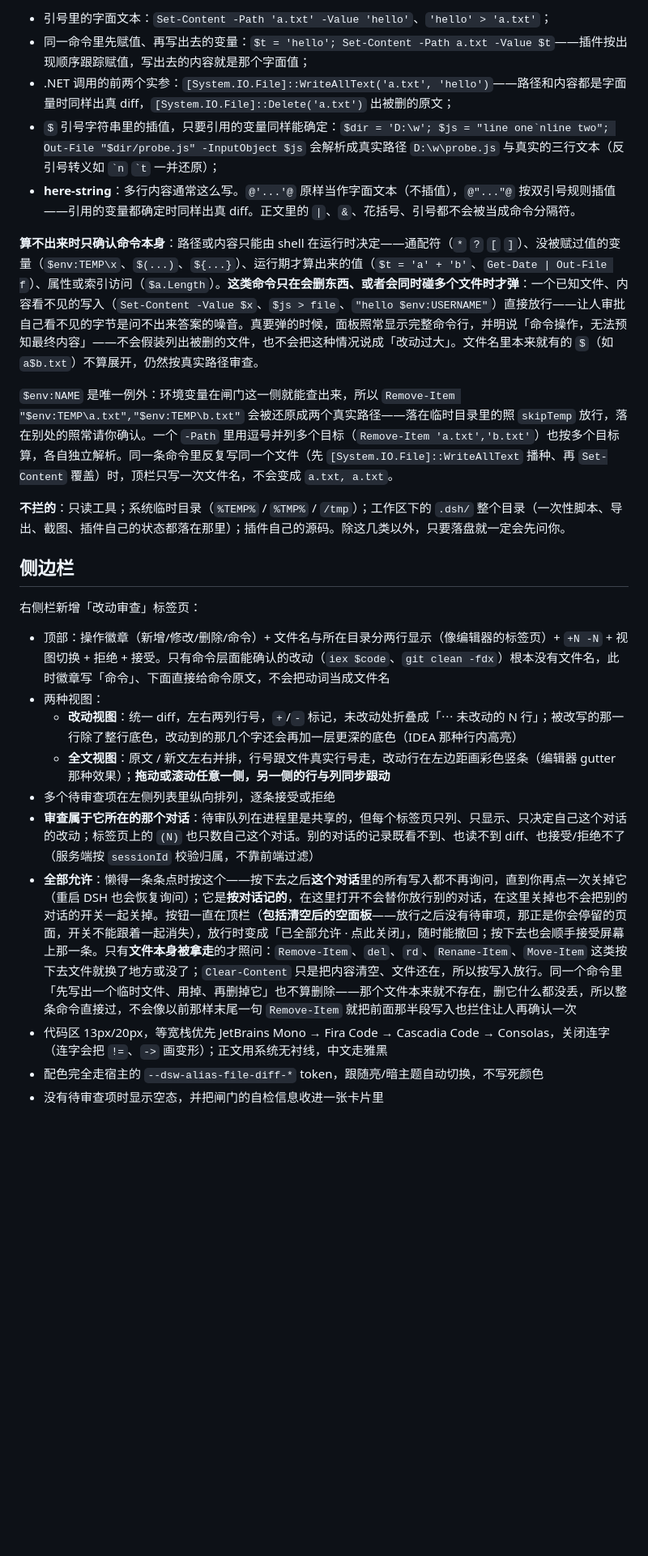
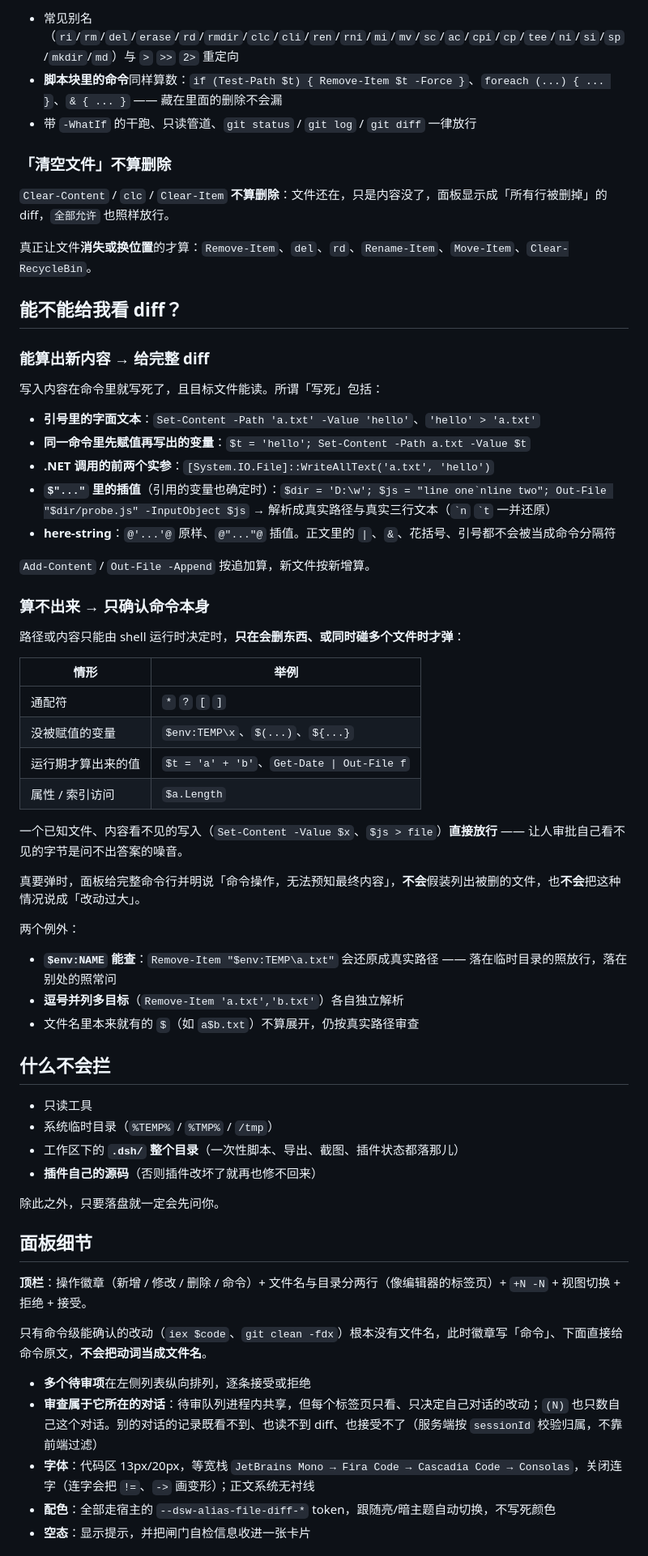
Before and after one commit to wyk4447/dsh-diff-review, a Markdown page: README.md, the part around one of its changes. Shown at 81% size. GitHub-like rendering; blank space fills up the shorter version.

Commit message:
docs: rewrite the README around pictures and trim the screenshot padding

```diff
--- a/README.md
+++ b/README.md
@@ -27,27 +69,67 @@ DeepSeek Harness 插件：模型**改文件之前**先请你审查，你点「
 
-- 引号里的字面文本：`Set-Content -Path 'a.txt' -Value 'hello'`、`'hello' > 'a.txt'`；
-- 同一命令里先赋值、再写出去的变量：`$t = 'hello'; Set-Content -Path a.txt -Value $t`——插件按出现顺序跟踪赋值，写出去的内容就是那个字面值；
-- .NET 调用的前两个实参：`[System.IO.File]::WriteAllText('a.txt', 'hello')`——路径和内容都是字面量时同样出真 diff，`[System.IO.File]::Delete('a.txt')` 出被删的原文；
-- `$` 引号字符串里的插值，只要引用的变量同样能确定：`` $dir = 'D:\w'; $js = "line one`nline two"; Out-File "$dir/probe.js" -InputObject $js `` 会解析成真实路径 `D:\w\probe.js` 与真实的三行文本（反引号转义如 `` `n `` `` `t `` 一并还原）；
-- **here-string**：多行内容通常这么写。`@'...'@` 原样当作字面文本（不插值），`@"..."@` 按双引号规则插值——引用的变量都确定时同样出真 diff。正文里的 `|`、`&`、花括号、引号都不会被当成命令分隔符。
+- 常见别名（`ri`/`rm`/`del`/`erase`/`rd`/`rmdir`/`clc`/`cli`/`ren`/`rni`/`mi`/`mv`/`sc`/`ac`/`cpi`/`cp`/`tee`/`ni`/`si`/`sp`/`mkdir`/`md`）与 `>` `>>` `2>` 重定向
+- **脚本块里的命令**同样算数：`if (Test-Path $t) { Remove-Item $t -Force }`、`foreach (...) { ... }`、`& { ... }` —— 藏在里面的删除不会漏
+- 带 `-WhatIf` 的干跑、只读管道、`git status` / `git log` / `git diff` 一律放行
 
-**算不出来时只确认命令本身**：路径或内容只能由 shell 在运行时决定——通配符（`*` `?` `[` `]`）、没被赋过值的变量（`$env:TEMP\x`、`$(...)`、`${...}`）、运行期才算出来的值（`$t = 'a' + 'b'`、`Get-Date | Out-File f`）、属性或索引访问（`$a.Length`）。**这类命令只在会删东西、或者会同时碰多个文件时才弹**：一个已知文件、内容看不见的写入（`Set-Content -Value $x`、`$js > file`、`"hello $env:USERNAME"`）直接放行——让人审批自己看不见的字节是问不出来答案的噪音。真要弹的时候，面板照常显示完整命令行，并明说「命令操作，无法预知最终内容」——不会假装列出被删的文件，也不会把这种情况说成「改动过大」。文件名里本来就有的 `$`（如 `a$b.txt`）不算展开，仍然按真实路径审查。
+### 「清空文件」不算删除
 
-`$env:NAME` 是唯一例外：环境变量在闸门这一侧就能查出来，所以 `Remove-Item "$env:TEMP\a.txt","$env:TEMP\b.txt"` 会被还原成两个真实路径——落在临时目录里的照 `skipTemp` 放行，落在别处的照常请你确认。一个 `-Path` 里用逗号并列多个目标（`Remove-Item 'a.txt','b.txt'`）也按多个目标算，各自独立解析。同一条命令里反复写同一个文件（先 `[System.IO.File]::WriteAllText` 播种、再 `Set-Content` 覆盖）时，顶栏只写一次文件名，不会变成 `a.txt, a.txt`。
+`Clear-Content` / `clc` / `Clear-Item` **不算删除**：文件还在，只是内容没了，面板显示成「所有行被删掉」的 diff，`全部允许` 也照样放行。
 
-**不拦的**：只读工具；系统临时目录（`%TEMP%` / `%TMP%` / `/tmp`）；工作区下的 `.dsh/` 整个目录（一次性脚本、导出、截图、插件自己的状态都落在那里）；插件自己的源码。除这几类以外，只要落盘就一定会先问你。
+真正让文件**消失或换位置**的才算：`Remove-Item`、`del`、`rd`、`Rename-Item`、`Move-Item`、`Clear-RecycleBin`。
 
-## 侧边栏
+## 能不能给我看 diff？
 
-右侧栏新增「改动审查」标签页：
+### 能算出新内容 → 给完整 diff
 
-- 顶部：操作徽章（新增/修改/删除/命令）+ 文件名与所在目录分两行显示（像编辑器的标签页）+ `+N -N` + 视图切换 + 拒绝 + 接受。只有命令层面能确认的改动（`iex $code`、`git clean -fdx`）根本没有文件名，此时徽章写「命令」、下面直接给命令原文，不会把动词当成文件名
-- 两种视图：
-  - **改动视图**：统一 diff，左右两列行号，`+`/`-` 标记，未改动处折叠成「⋯ 未改动的 N 行」；被改写的那一行除了整行底色，改动到的那几个字还会再加一层更深的底色（IDEA 那种行内高亮）
-  - **全文视图**：原文 / 新文左右并排，行号跟文件真实行号走，改动行在左边距画彩色竖条（编辑器 gutter 那种效果）；**拖动或滚动任意一侧，另一侧的行与列同步跟动**
-- 多个待审查项在左侧列表里纵向排列，逐条接受或拒绝
-- **审查属于它所在的那个对话**：待审队列在进程里是共享的，但每个标签页只列、只显示、只决定自己这个对话的改动；标签页上的 `(N)` 也只数自己这个对话。别的对话的记录既看不到、也读不到 diff、也接受/拒绝不了（服务端按 `sessionId` 校验归属，不靠前端过滤）
-- **全部允许**：懒得一条条点时按这个——按下去之后**这个对话**里的所有写入都不再询问，直到你再点一次关掉它（重启 DSH 也会恢复询问）；它是**按对话记的**，在这里打开不会替你放行别的对话，在这里关掉也不会把别的对话的开关一起关掉。按钮一直在顶栏（**包括清空后的空面板**——放行之后没有待审项，那正是你会停留的页面，开关不能跟着一起消失），放行时变成「已全部允许 · 点此关闭」，随时能撤回；按下去也会顺手接受屏幕上那一条。只有**文件本身被拿走**的才照问：`Remove-Item`、`del`、`rd`、`Rename-Item`、`Move-Item` 这类按下去文件就换了地方或没了；`Clear-Content` 只是把内容清空、文件还在，所以按写入放行。同一个命令里「先写出一个临时文件、用掉、再删掉它」也不算删除——那个文件本来就不存在，删它什么都没丢，所以整条命令直接过，不会像以前那样末尾一句 `Remove-Item` 就把前面那半段写入也拦住让人再确认一次
-- 代码区 13px/20px，等宽栈优先 JetBrains Mono → Fira Code → Cascadia Code → Consolas，关闭连字（连字会把 `!=`、`->` 画变形）；正文用系统无衬线，中文走雅黑
-- 配色完全走宿主的 `--dsw-alias-file-diff-*` token，跟随亮/暗主题自动切换，不写死颜色
-- 没有待审查项时显示空态，并把闸门的自检信息收进一张卡片里
+写入内容在命令里就写死了，且目标文件能读。所谓「写死」包括：
+
+- **引号里的字面文本**：`Set-Content -Path 'a.txt' -Value 'hello'`、`'hello' > 'a.txt'`
+- **同一命令里先赋值再写出的变量**：`$t = 'hello'; Set-Content -Path a.txt -Value $t`
+- **.NET 调用的前两个实参**：`[System.IO.File]::WriteAllText('a.txt', 'hello')`
+- **`$"..."` 里的插值**（引用的变量也确定时）：`` $dir = 'D:\w'; $js = "line one`nline two"; Out-File "$dir/probe.js" -InputObject $js `` → 解析成真实路径与真实三行文本（`` `n `` `` `t `` 一并还原）
+- **here-string**：`@'...'@` 原样、`@"..."@` 插值。正文里的 `|`、`&`、花括号、引号都不会被当成命令分隔符
+
+`Add-Content` / `Out-File -Append` 按追加算，新文件按新增算。
+
+### 算不出来 → 只确认命令本身
+
+路径或内容只能由 shell 运行时决定时，**只在会删东西、或同时碰多个文件时才弹**：
+
+| 情形 | 举例 |
+|---|---|
+| 通配符 | `*` `?` `[` `]` |
+| 没被赋值的变量 | `$env:TEMP\x`、`$(...)`、`${...}` |
+| 运行期才算出来的值 | `$t = 'a' + 'b'`、`Get-Date \| Out-File f` |
+| 属性 / 索引访问 | `$a.Length` |
+
+一个已知文件、内容看不见的写入（`Set-Content -Value $x`、`$js > file`）**直接放行** —— 让人审批自己看不见的字节是问不出答案的噪音。
+
+真要弹时，面板给完整命令行并明说「命令操作，无法预知最终内容」，**不会**假装列出被删的文件，也**不会**把这种情况说成「改动过大」。
+
+两个例外：
+
+- **`$env:NAME` 能查**：`Remove-Item "$env:TEMP\a.txt"` 会还原成真实路径 —— 落在临时目录的照放行，落在别处的照常问
+- **逗号并列多目标**（`Remove-Item 'a.txt','b.txt'`）各自独立解析
+- 文件名里本来就有的 `$`（如 `a$b.txt`）不算展开，仍按真实路径审查
+
+## 什么不会拦
+
+- 只读工具
+- 系统临时目录（`%TEMP%` / `%TMP%` / `/tmp`）
+- 工作区下的 **`.dsh/` 整个目录**（一次性脚本、导出、截图、插件状态都落那儿）
+- **插件自己的源码**（否则插件改坏了就再也修不回来）
+
+除此之外，只要落盘就一定会先问你。
+
+## 面板细节
+
+**顶栏**：操作徽章（新增 / 修改 / 删除 / 命令）+ 文件名与目录分两行（像编辑器的标签页）+ `+N -N` + 视图切换 + 拒绝 + 接受。
+
+只有命令级能确认的改动（`iex $code`、`git clean -fdx`）根本没有文件名，此时徽章写「命令」、下面直接给命令原文，**不会把动词当成文件名**。
+
+- **多个待审项**在左侧列表纵向排列，逐条接受或拒绝
+- **审查属于它所在的对话**：待审队列进程内共享，但每个标签页只看、只决定自己对话的改动；`(N)` 也只数自己这个对话。别的对话的记录既看不到、也读不到 diff、也接受不了（服务端按 `sessionId` 校验归属，不靠前端过滤）
+- **字体**：代码区 13px/20px，等宽栈 `JetBrains Mono → Fira Code → Cascadia Code → Consolas`，关闭连字（连字会把 `!=`、`->` 画变形）；正文系统无衬线
+- **配色**：全部走宿主的 `--dsw-alias-file-diff-*` token，跟随亮/暗主题自动切换，不写死颜色
+- **空态**：显示提示，并把闸门自检信息收进一张卡片
+
```
Also changed, not shown: other parts of README.md (+112 -53 lines), assets/screenshot-1.png, assets/screenshot-2.png, assets/screenshot-3.png.
